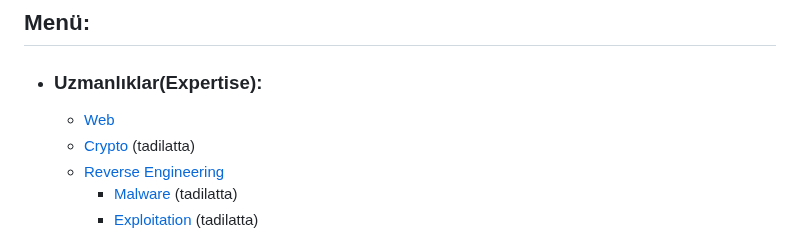
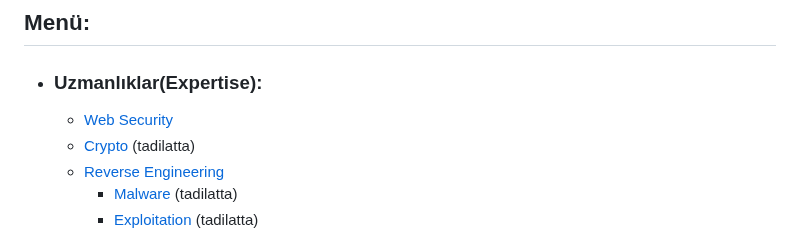
Before and after one commit to mel4mi/HackGurat, a Markdown page: README.md, the part around the change. Rendered like a GitHub page.

```diff
--- a/README.md
+++ b/README.md
@@ -15,7 +15,7 @@ NOTE: Some sections are still under preparation
 
 ## Menü:
   * ### Uzmanlıklar(Expertise):
-     * [ Web](/Depo/uzmanlıklar/Web/README.md)
+     * [ Web Security](/Depo/uzmanlıklar/Web/README.md)
      * [ Crypto](/Depo/uzmanlıklar/Crypto/README.md) (tadilatta)
      * [ Reverse Engineering](/Depo/uzmanlıklar/Reverse_Engineering/README.md)
        * [Malware](/Depo/uzmanlıklar/Reverse_Engineering/Malware) (tadilatta)
```
